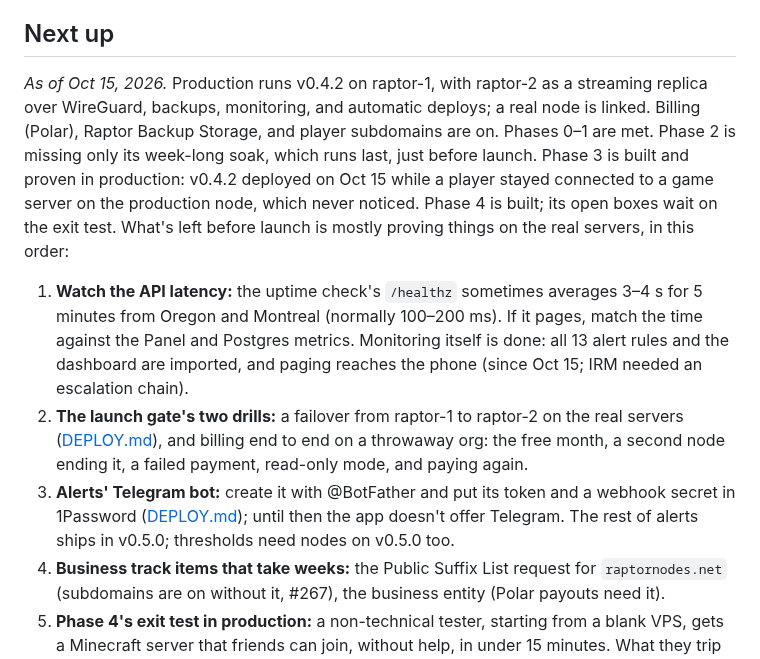
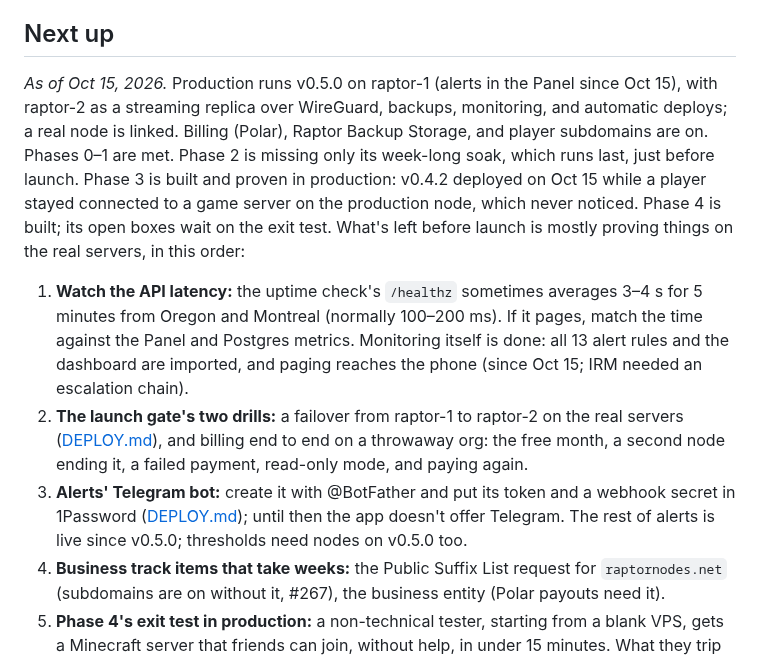
Before and after one commit to xena-studios/raptor, a Markdown page: docs/ROADMAP.md, the part around the change. Drawn GitHub-style.

Commit message:
docs(roadmap): v0.5.0 is live (#203)
Signed-off-by: Zachary <91168951+zacharyk812@users.noreply.github.com>

```diff
--- a/docs/ROADMAP.md
+++ b/docs/ROADMAP.md
@@ -18,11 +18,11 @@ There is no separate prototype phase. The riskiest assumptions are checked by a
 
 ## Next up
 
-*As of Oct 15, 2026.* Production runs v0.4.2 on raptor-1, with raptor-2 as a streaming replica over WireGuard, backups, monitoring, and automatic deploys; a real node is linked. Billing (Polar), Raptor Backup Storage, and player subdomains are on. Phases 0–1 are met. Phase 2 is missing only its week-long soak, which runs last, just before launch. Phase 3 is built and proven in production: v0.4.2 deployed on Oct 15 while a player stayed connected to a game server on the production node, which never noticed. Phase 4 is built; its open boxes wait on the exit test. What's left before launch is mostly proving things on the real servers, in this order:
+*As of Oct 15, 2026.* Production runs v0.5.0 on raptor-1 (alerts in the Panel since Oct 15), with raptor-2 as a streaming replica over WireGuard, backups, monitoring, and automatic deploys; a real node is linked. Billing (Polar), Raptor Backup Storage, and player subdomains are on. Phases 0–1 are met. Phase 2 is missing only its week-long soak, which runs last, just before launch. Phase 3 is built and proven in production: v0.4.2 deployed on Oct 15 while a player stayed connected to a game server on the production node, which never noticed. Phase 4 is built; its open boxes wait on the exit test. What's left before launch is mostly proving things on the real servers, in this order:
 
 1. **Watch the API latency:** the uptime check's `/healthz` sometimes averages 3–4 s for 5 minutes from Oregon and Montreal (normally 100–200 ms). If it pages, match the time against the Panel and Postgres metrics. Monitoring itself is done: all 13 alert rules and the dashboard are imported, and paging reaches the phone (since Oct 15; IRM needed an escalation chain).
 2. **The launch gate's two drills:** a failover from raptor-1 to raptor-2 on the real servers ([DEPLOY.md](DEPLOY.md#failover)), and billing end to end on a throwaway org: the free month, a second node ending it, a failed payment, read-only mode, and paying again.
-3. **Alerts' Telegram bot:** create it with @BotFather and put its token and a webhook secret in 1Password ([DEPLOY.md](DEPLOY.md#secrets)); until then the app doesn't offer Telegram. The rest of alerts ships in v0.5.0; thresholds need nodes on v0.5.0 too.
+3. **Alerts' Telegram bot:** create it with @BotFather and put its token and a webhook secret in 1Password ([DEPLOY.md](DEPLOY.md#secrets)); until then the app doesn't offer Telegram. The rest of alerts is live since v0.5.0; thresholds need nodes on v0.5.0 too.
 4. **Business track items that take weeks:** the Public Suffix List request for `raptornodes.net` (subdomains are on without it, #267), the business entity (Polar payouts need it).
 5. **Phase 4's exit test in production:** a non-technical tester, starting from a blank VPS, gets a Minecraft server that friends can join, without help, in under 15 minutes. What they trip on is the polish that's left.
 6. **Before launch:** the private beta, charging for Raptor Backup Storage, the load test, the help center (its install and provider guides first, since the exit test is "without help"), the status page off Cloudflare's DNS, and last, the week-long soak (`task soak:start`), so it runs against the code that launches.
```
